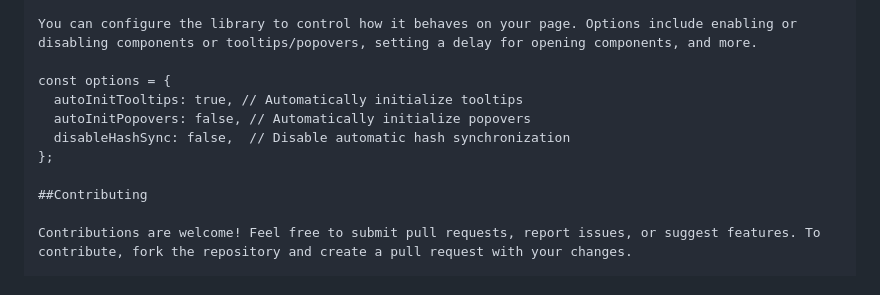
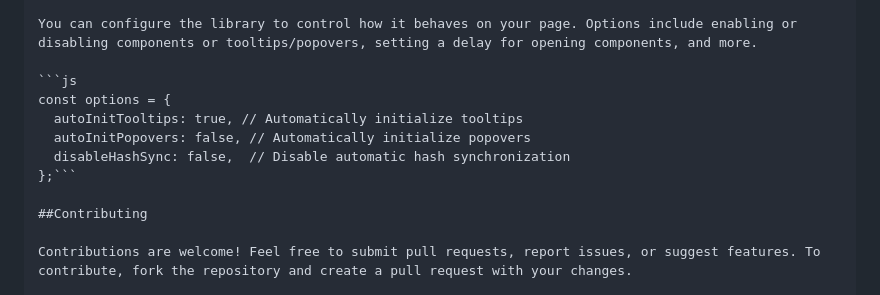
Before and after one commit to PKuszka/-Bootstrap-5-Url-Hash-Controller-Library, a Markdown page: README.md, the part around one of its changes. Drawn GitHub-style.

````diff
--- a/README.md
+++ b/README.md
@@ -112,11 +113,12 @@ Configuration Options
 
 You can configure the library to control how it behaves on your page. Options include enabling or disabling components or tooltips/popovers, setting a delay for opening components, and more.
 
+```js
 const options = {
   autoInitTooltips: true, // Automatically initialize tooltips
   autoInitPopovers: false, // Automatically initialize popovers
   disableHashSync: false,  // Disable automatic hash synchronization
-};
+};```
 
 ##Contributing
 
````
Also changed, not shown: other parts of README.md (+2 -1 lines).
